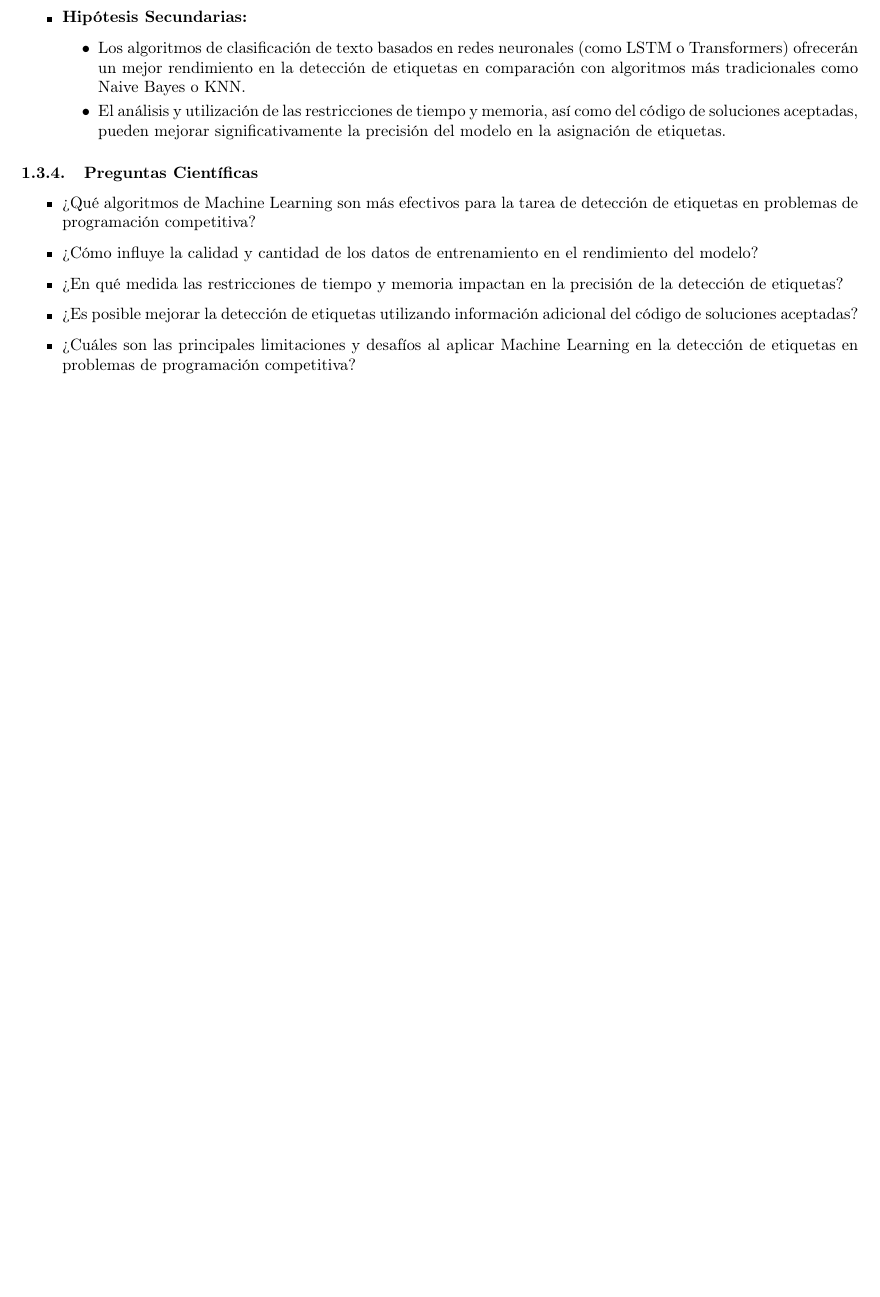
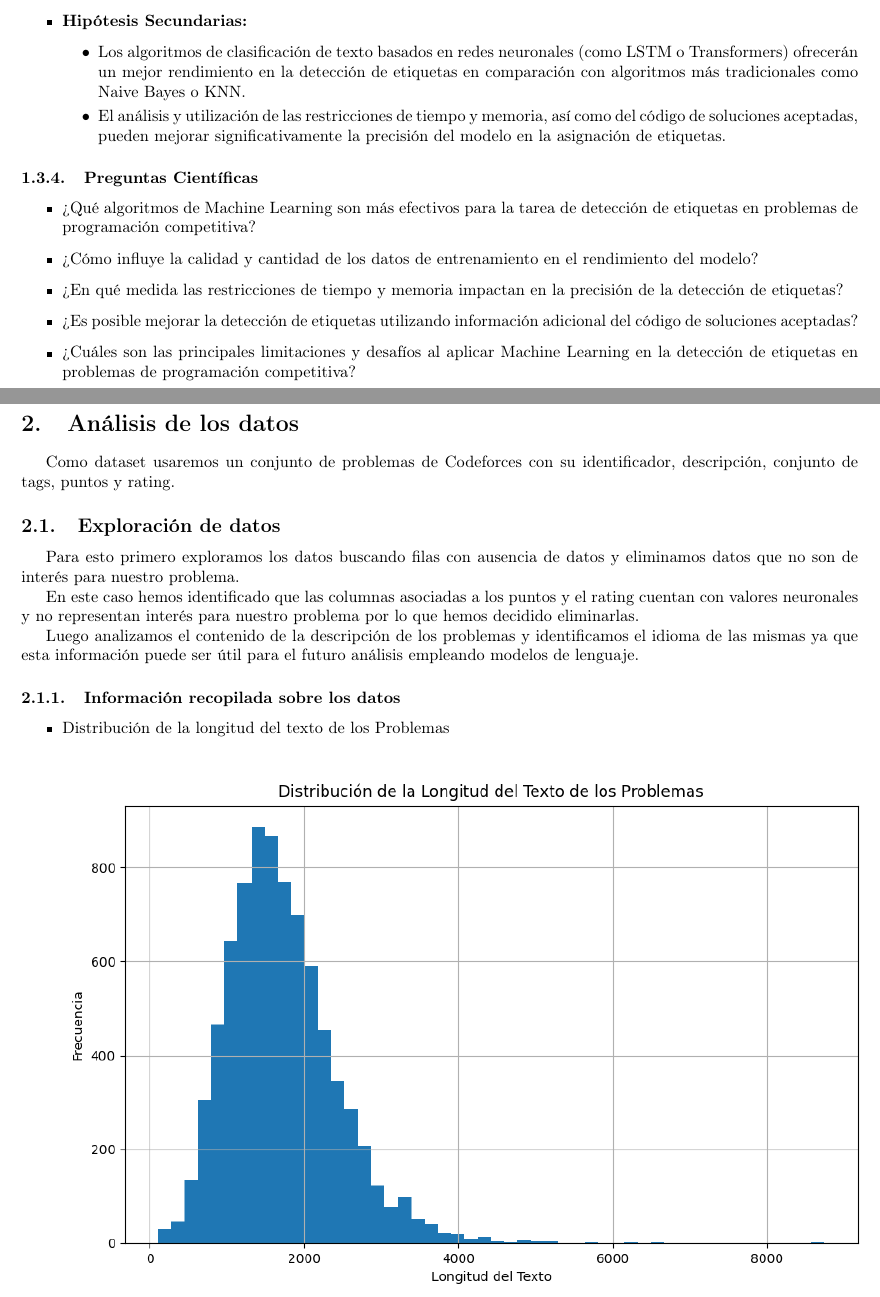
Before and after one commit to ARJ-Code/codeforce-tag-predictor, a LaTeX document (report/report.tex): part of page 3 of 3 before the commit and two parts of pages 3 and 4 of 7 after it, the two joined at a grey line, cut so that both start at the same text, the shorter picture padded with empty space. Compiled offline with pdfLaTeX.

Commit message:
explore data

```diff
--- a/report/report.tex
+++ b/report/report.tex
@@ -135,3 +135,25 @@ El objetivo general de este proyecto es desarrollar un sistema automatizado util
     \item ¿Cuáles son las principales limitaciones y desafíos al aplicar Machine Learning en la detección de etiquetas en problemas de programación competitiva?
 \end{itemize}
 
+\section{Análisis de los datos}
+
+Como dataset usaremos un conjunto de problemas de Codeforces con su identificador, descripción, conjunto de tags, puntos y rating.
+
+\subsection{Exploración de datos}
+
+Para esto primero exploramos los datos buscando filas con ausencia de datos y eliminamos datos que no son de interés para
+nuestro problema.
+
+En este caso hemos identificado que las columnas asociadas a los puntos y el rating cuentan con valores neuronales
+y no representan interés para nuestro problema por lo que hemos decidido eliminarlas.
+
+Luego analizamos el contenido de la descripción de los problemas y identificamos el idioma de las mismas ya que esta
+información puede ser útil para el futuro análisis empleando modelos de lenguaje.
+
+\subsubsection{Información recopilada sobre los datos}
+
+\begin{itemize}
+    \item Distribución de la longitud del texto de los Problemas
+          \begin{center}
+              \includegraphics[scale=0.8]{imgs/len_description.png}
+          \end{center}
```
Also changed, not shown: report/imgs/common_tags_count.png (added), report/imgs/correlation_matrix.png (added), report/imgs/langs_dist.png (added), report/imgs/len_description.png (added), report/imgs/wordcloud.png (added), report/report.pdf, report/report.tex (35 more changed lines), 1 other file.
